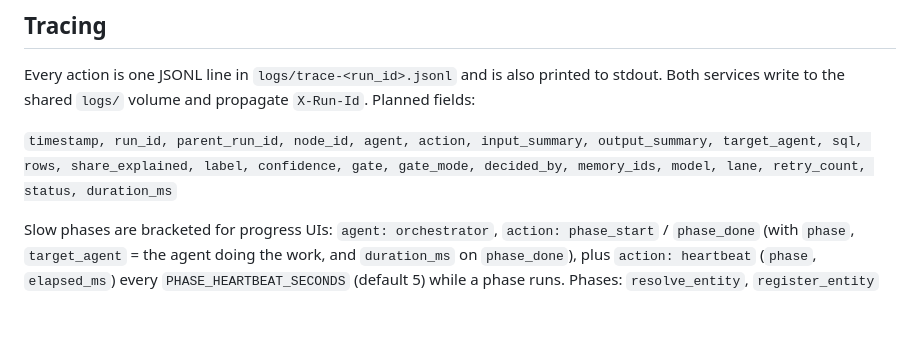
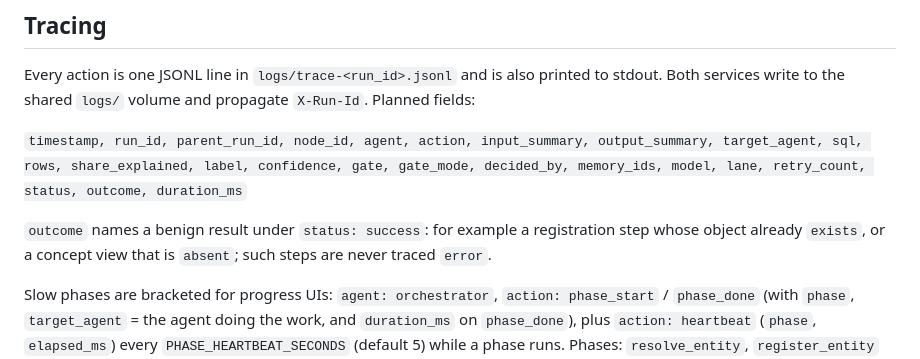
Before and after one commit to Palmlore/Tiresias, a Markdown page: docs/architecture.md, the part around the change. Drawn GitHub-style; blank space fills up the shorter version.

Commit message:
Tracing doc: outcome field for benign results
Co-Authored-By: Claude Opus 5.5 <noreply@anthropic.com>

```diff
--- a/docs/architecture.md
+++ b/docs/architecture.md
@@ -79,7 +79,9 @@ These are the planned defaults, tunable through environment variables:
 
 Every action is one JSONL line in `logs/trace-<run_id>.jsonl` and is also printed to stdout. Both services write to the shared `logs/` volume and propagate `X-Run-Id`. Planned fields:
 
-`timestamp, run_id, parent_run_id, node_id, agent, action, input_summary, output_summary, target_agent, sql, rows, share_explained, label, confidence, gate, gate_mode, decided_by, memory_ids, model, lane, retry_count, status, duration_ms`
+`timestamp, run_id, parent_run_id, node_id, agent, action, input_summary, output_summary, target_agent, sql, rows, share_explained, label, confidence, gate, gate_mode, decided_by, memory_ids, model, lane, retry_count, status, outcome, duration_ms`
+
+`outcome` names a benign result under `status: success`: for example a registration step whose object already `exists`, or a concept view that is `absent`; such steps are never traced `error`.
 
 Slow phases are bracketed for progress UIs: `agent: orchestrator`, `action: phase_start` / `phase_done` (with `phase`, `target_agent` = the agent doing the work, and `duration_ms` on `phase_done`), plus `action: heartbeat` (`phase`, `elapsed_ms`) every `PHASE_HEARTBEAT_SECONDS` (default 5) while a phase runs. Phases: `resolve_entity`, `register_entity` (live, unregistered entity only), `loop_a` ⊃ `frame`, `loop_b` ⊃ `scout`, `onboard`, `reconcile`. Measured durations: [measurements/live-any-company.md](measurements/live-any-company.md).
 
```
